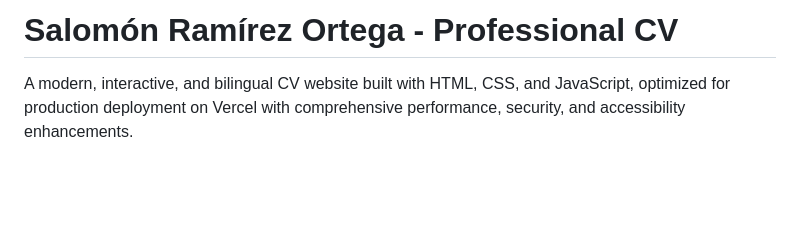
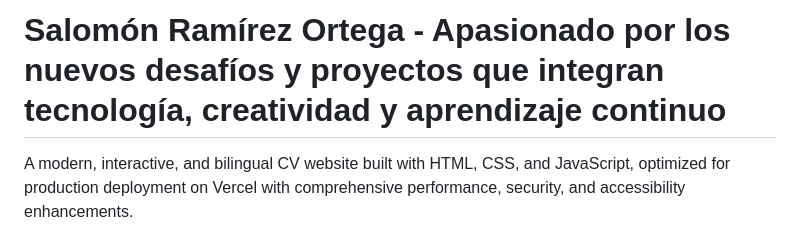
Before and after one commit to 5410m0n0c001/CV_SALOMON_RAMIREZ_ORTEGA, a Markdown page: README.md, the part around the change. GitHub-like rendering; blank space fills up the shorter version.

Commit message:
Revise CV title for a personal branding approach
Updated the title of the CV to reflect a more personal touch.

```diff
--- a/README.md
+++ b/README.md
@@ -1,4 +1,4 @@
-# Salomón Ramírez Ortega - Professional CV
+# Salomón Ramírez Ortega - Apasionado por los nuevos desafíos y proyectos que integran tecnología, creatividad y aprendizaje continuo
 
 A modern, interactive, and bilingual CV website built with HTML, CSS, and JavaScript, optimized for production deployment on Vercel with comprehensive performance, security, and accessibility enhancements.
 
```
